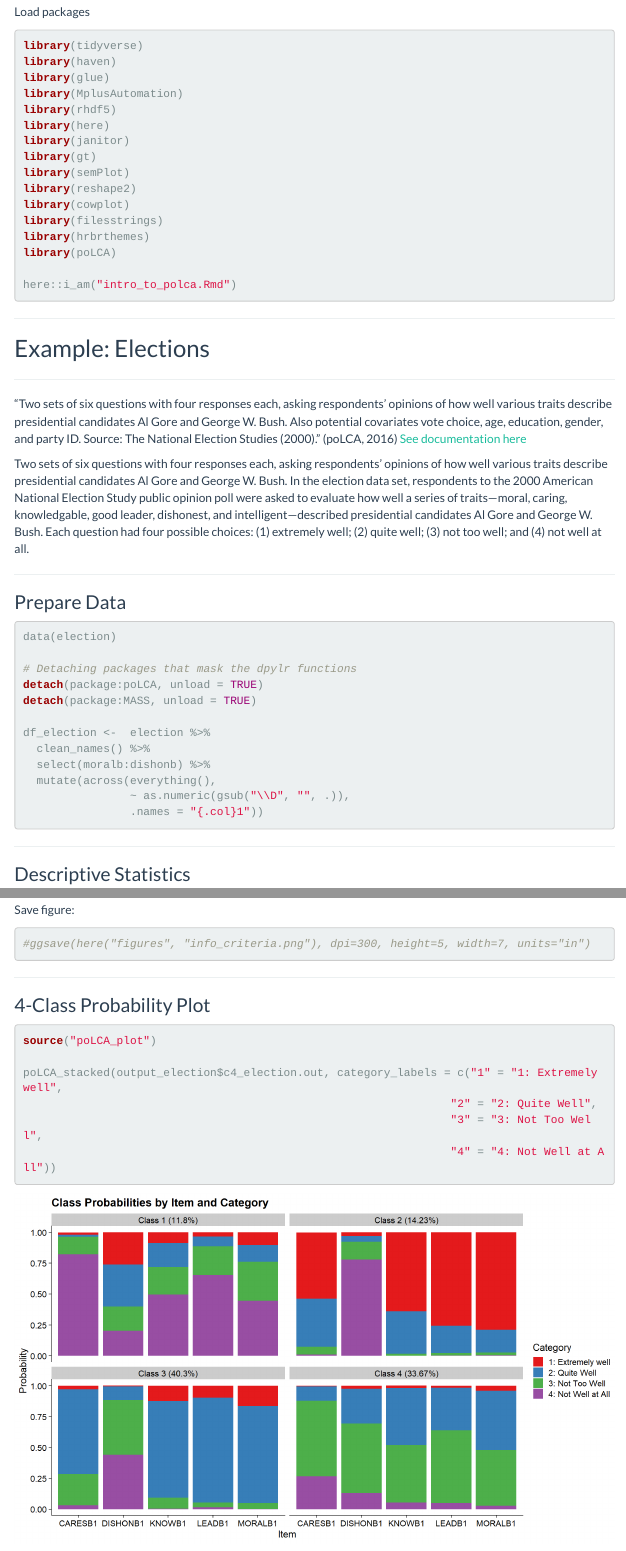
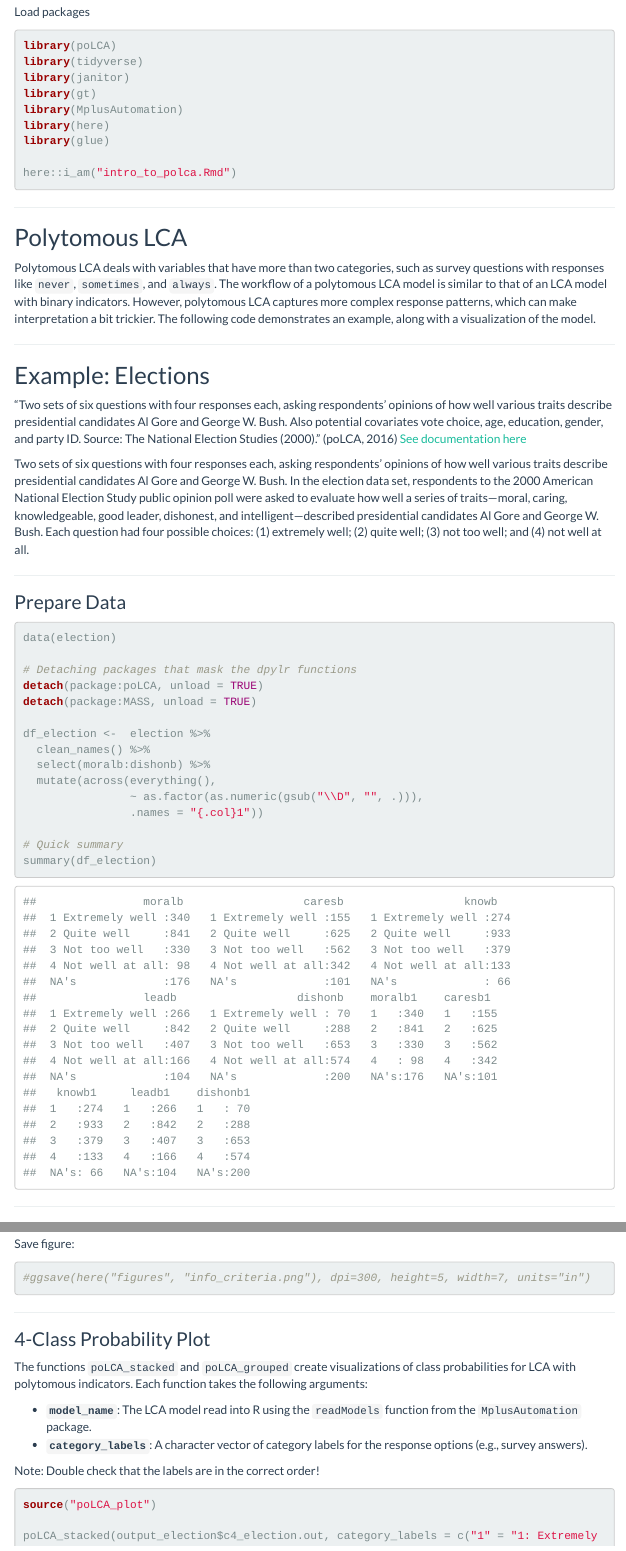
Before and after one commit to immerse-ucsb/po_LCA, an R Markdown document (intro_to_polca.Rmd): the page in a window 1100 px wide, from 190 px down, and a second part further down, joined at a grey line. The pictures show the output file intro_to_polca.html that the author committed with the source, opened offline; menus at the side of the page are left out.

Commit message:
updated script

````diff
--- a/enum_table.txt
+++ b/enum_table.txt
@@ -128,6 +129,8 @@ as.data.frame(allFit)
 
 ic_plot <- function(x) {
 
+library(cowplot)
+
 # Extract model fit data
 enum_extract <- LatexSummaryTable(x,
                 keepCols=c("Title", "Parameters", "LL", "BIC", "aBIC",
--- a/intro_to_polca.Rmd
+++ b/intro_to_polca.Rmd
@@ -28,33 +28,31 @@ Load packages
 
 ```{r, cache = FALSE}
 
+library(poLCA)
 library(tidyverse)
-library(haven)
-library(glue)
-library(MplusAutomation)
-library(rhdf5)
-library(here)
 library(janitor)
 library(gt)
-library(semPlot)
-library(reshape2)
-library(cowplot)
-library(filesstrings)
-library(hrbrthemes)
-library(poLCA)
+library(MplusAutomation)
+library(here)
+library(glue)
 
 here::i_am("intro_to_polca.Rmd")
 ```
 
 ------------------------------------------------------------------------
 
-## Example: Elections
+## Polytomous LCA
+
+Polytomous LCA deals with variables that have more than two categories, such as survey questions with responses like `never`, `sometimes`, and `always`. The workflow of a polytomous LCA model is similar to that of an LCA model with binary indicators. However, polytomous LCA captures more complex response patterns, which can make interpretation a bit trickier. The following code demonstrates an example, along with a visualization of the model.
+
 
 ------------------------------------------------------------------------
 
+## Example: Elections
+
 "Two sets of six questions with four responses each, asking respondents’ opinions of how well various traits describe presidential candidates Al Gore and George W. Bush. Also potential covariates vote choice, age, education, gender, and party ID. Source: The National Election Studies (2000)." (poLCA, 2016) [See documentation here](https://cran.r-project.org/web/packages/poLCA/poLCA.pdf)
 
-Two sets of six questions with four responses each, asking respondents’ opinions of how well various traits describe presidential candidates Al Gore and George W. Bush. In the election data set, respondents to the 2000 American National Election Study public opinion poll were asked to evaluate how well a series of traits—moral, caring, knowledgable, good leader, dishonest, and intelligent—described presidential candidates Al Gore and George W. Bush. Each question had four possible choices: (1) extremely well; (2) quite well; (3) not too well; and (4) not well at all.
+Two sets of six questions with four responses each, asking respondents’ opinions of how well various traits describe presidential candidates Al Gore and George W. Bush. In the election data set, respondents to the 2000 American National Election Study public opinion poll were asked to evaluate how well a series of traits—moral, caring, knowledgeable, good leader, dishonest, and intelligent—described presidential candidates Al Gore and George W. Bush. Each question had four possible choices: (1) extremely well; (2) quite well; (3) not too well; and (4) not well at all.
 
 ------------------------------------------------------------------------
 
@@ -71,8 +69,11 @@ df_election <-  election %>%
   clean_names() %>%
   select(moralb:dishonb) %>%
   mutate(across(everything(),
-                ~ as.numeric(gsub("\\D", "", .)),
+                ~ as.factor(as.numeric(gsub("\\D", "", .))),
                 .names = "{.col}1"))
+
+# Quick summary
+summary(df_election)
 ```
 
 ------------------------------------------------------------------------
@@ -195,7 +195,15 @@ Save figure:
 
 ### 4-Class Probability Plot
 
-```{r, fig.width= 12, fig.height= 7}
+The functions `poLCA_stacked` and `poLCA_grouped` create visualizations of class probabilities for LCA with polytomous indicators. Each function takes the following arguments:
+
+- **`model_name`**: The LCA model read into R using the `readModels` function from the `MplusAutomation` package.
+- **`category_labels`**: A character vector of category labels for the response options (e.g., survey answers).
+
+Note: Double check that the labels are in the correct order!
+
+
+```{r, fig.width= 12, fig.height= 8}
 source("poLCA_plot")
 
 poLCA_stacked(output_election$c4_election.out, category_labels = c("1" = "1: Extremely well",
````
Also changed, not shown: intro_to_polca.html, intro_to_polca_files/figure-html/unnamed-chunk-10-1.png, intro_to_polca_files/figure-html/unnamed-chunk-7-1.png, intro_to_polca_files/figure-html/unnamed-chunk-9-1.png, enum_table.txt (1 more changed lines), intro_to_polca.Rmd (17 more changed lines), 14 other files.
